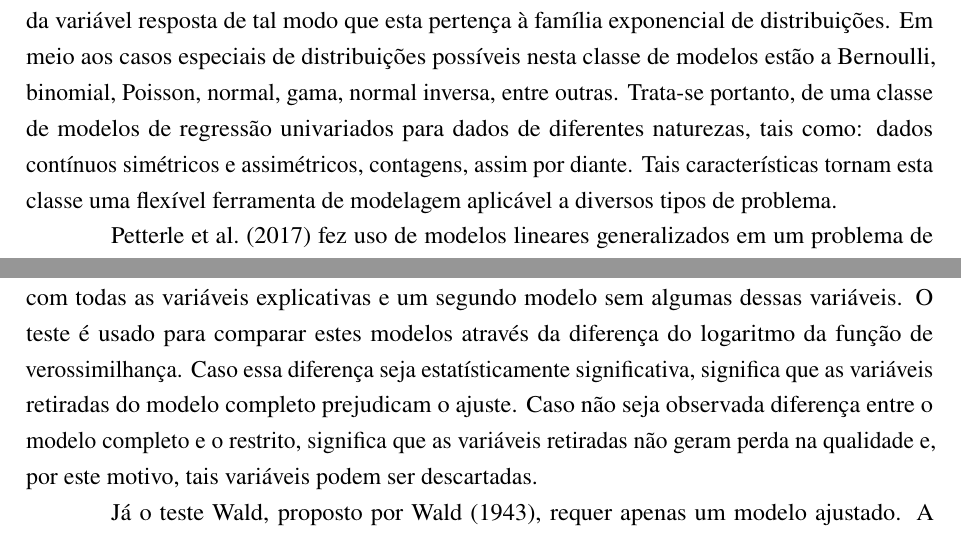
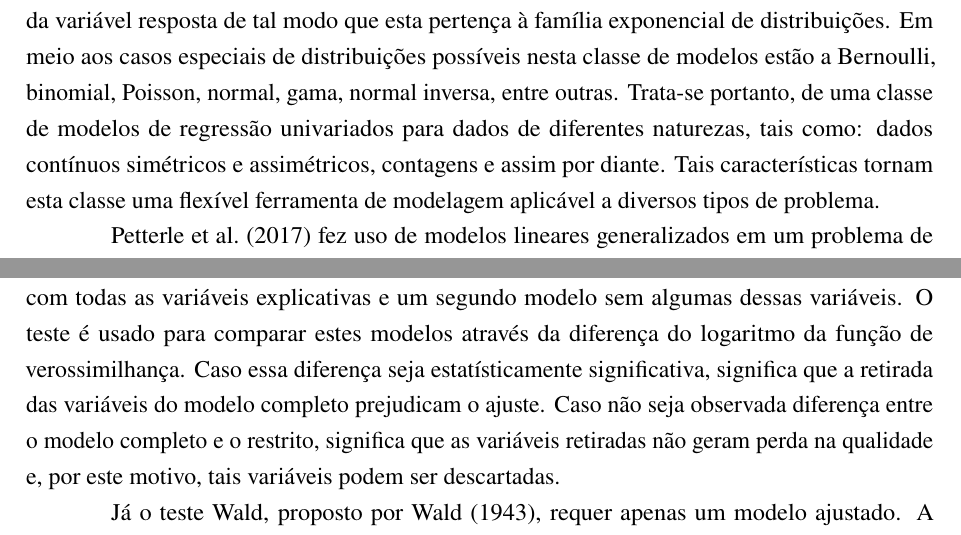
Before and after one commit to lineu96/quali_texto, a LaTeX thesis (main.tex, which reads 1-intro/texto.tex): two parts of pages 9 and 10 of 33, joined at a grey line, cut so that both start at the same text. Compiled offline with pdfLaTeX.

Commit message:
correcoes ortograficas introducao

```diff
--- a/1-intro/texto.tex
+++ b/1-intro/texto.tex
@@ -18,7 +18,7 @@ Em contextos práticos o processo de análise via modelo de regressão parte de
 
 Existem na prática modelos uni e multivariados. Nos modelos univariados há apenas uma variável resposta e temos interesse em avaliar o efeito das variáveis explicativas sobre essa única resposta. No caso dos modelos multivariados há mais de uma resposta e o interesse passa a ser avaliar o efeito dessas variáveis sobre todas as respostas. Existem inúmeras classes de modelos de regressão, mencionaremos neste trabalho três importantes classes: os modelos lineares, os lineares generalizados e os multivariados de covariância linear generalizada. No cenário univariado, durante muitos anos o modelo linear normal \citep{galton} teve papel de destaque no contexto dos modelos de regressão devido principalmente as suas facilidades computacionais. Um dos pressupostos do modelo linear normal é de que a variável resposta, condicional às variáveis explicativas, segue a distribuição normal. Todavia, não são raras as situações em que a suposição de normalidade não é atendida. Uma alternativa, por muito tempo adotada, foi buscar uma transformação da variável resposta a fim de atender os pressupostos do modelo, tal como a família de transformações proposta por \citet{boxcox64}. Contudo, este tipo de solução leva a dificuldades na interpretação dos resultados.
 
-Com o passar o tempo, o avanço computacional permitiu a proposição de modelos mais complexos, que necessitavam de processos iterativos para estimação dos parâmetros \citep{paula}. A proposta de maior renome foram os modelos lineares generalizados (GLM) propostos por \citet{Nelder72}. Essa classe de modelos permitiu a flexibilização da distribuição da variável resposta de tal modo que esta pertença à família exponencial de distribuições. Em meio aos casos especiais de distribuições possíveis nesta classe de modelos estão a Bernoulli, binomial, Poisson, normal, gama, normal inversa, entre outras. Trata-se portanto, de uma classe de modelos de regressão univariados para dados de diferentes naturezas, tais como: dados contínuos simétricos e assimétricos, contagens, assim por diante. Tais características tornam esta classe uma flexível ferramenta de modelagem aplicável a diversos tipos de problema.
+Com o passar o tempo, o avanço computacional permitiu a proposição de modelos mais complexos, que necessitavam de processos iterativos para estimação dos parâmetros \citep{paula}. A proposta de maior renome foram os modelos lineares generalizados (GLM) propostos por \citet{Nelder72}. Essa classe de modelos permitiu a flexibilização da distribuição da variável resposta de tal modo que esta pertença à família exponencial de distribuições. Em meio aos casos especiais de distribuições possíveis nesta classe de modelos estão a Bernoulli, binomial, Poisson, normal, gama, normal inversa, entre outras. Trata-se portanto, de uma classe de modelos de regressão univariados para dados de diferentes naturezas, tais como: dados contínuos simétricos e assimétricos, contagens e assim por diante. Tais características tornam esta classe uma flexível ferramenta de modelagem aplicável a diversos tipos de problema.
 
 \citet{capacete} fez uso de modelos lineares generalizados em um problema de resposta binária em que o objetivo era avaliar a probabilidade de uso incorreto do sistema de retenção de diferentes capacetes de motociclistas. \citet{euc} avaliou diferentes modelos para dados de contagem na classe dos GLM para modelar o número de sementes de Eucalyptus cloeziana. \citet{pco2} utilizou um modelo linear generalizado com distribuição gama com o objetivo de avaliar que características influenciam os níveis da pressão parcial de dióxido de carbono ($pCO_2$) em lagos localizados ao sul e centro da Noruega. Mais a respeito dos modelos lineares generalizados pode ser visto em \citet{paula} e \citet{cordeiro}.
 
@@ -30,7 +30,7 @@ Quando trabalha-se com modelos de regressão, um interesse comum aos analistas
 
 No contexto de modelos de regressão, três testes de hipóteses são comuns: o teste da razão de verossimilhanças, o teste Wald e o teste do multiplicador de lagrange, também conhecido como teste escore. \citet{engle} descreve a formulação geral dos três testes. Todos eles são baseados na função de verossimilhança dos modelos. Um modelo de regressão busca encontrar o valor dos parâmetros que associam variáveis explicativas às respostas que maximizam a função de verossimilhança, ou seja, buscam encontrar um conjunto de parâmetros desconhecidos que façam com o que o dado seja provável (verossímil).
 
-O teste da razão de verossimilhanças, inicialmente proposto por \citet{trv}, é efetuado a partir de dois modelos com o objetivo de compará-los. A ideia consiste em obter um modelo com todas as variáveis explicativas e um segundo modelo sem algumas dessas variáveis. O teste é usado para comparar estes modelos através da diferença do logaritmo da função de verossimilhança. Caso essa diferença seja estatísticamente significativa, significa que as variáveis retiradas do modelo completo prejudicam o ajuste. Caso não seja observada diferença entre o modelo completo e o restrito, significa que as variáveis retiradas não geram perda na qualidade e, por este motivo, tais variáveis podem ser descartadas.
+O teste da razão de verossimilhanças, inicialmente proposto por \citet{trv}, é efetuado a partir de dois modelos com o objetivo de compará-los. A ideia consiste em obter um modelo com todas as variáveis explicativas e um segundo modelo sem algumas dessas variáveis. O teste é usado para comparar estes modelos através da diferença do logaritmo da função de verossimilhança. Caso essa diferença seja estatísticamente significativa, significa que a retirada das variáveis do modelo completo prejudicam o ajuste. Caso não seja observada diferença entre o modelo completo e o restrito, significa que as variáveis retiradas não geram perda na qualidade e, por este motivo, tais variáveis podem ser descartadas.
 
 Já o teste Wald, proposto por \citet{wald}, requer apenas um modelo ajustado. A ideia consiste em verificar se existe evidência para afirmar que um ou mais parâmetros são iguais a valores postulados. O teste avalia quão longe o valor estimado está do valor postulado. Utilizando o teste Wald é possível formular hipóteses para múltiplos parâmetros, e costuma ser de especial interesse verificar se há evidência que permita afirmar que os parâmetros que associam determinada variável explicativa a variável resposta são iguais a zero. Caso tal hipótese não seja rejeitada, significa que caso estas variáveis sejam retiradas, não existirá perda de qualidade no modelo.
 
```
Also changed, not shown: main.pdf, 1-intro/texto.tex (2 more changed lines), 2 other files.
